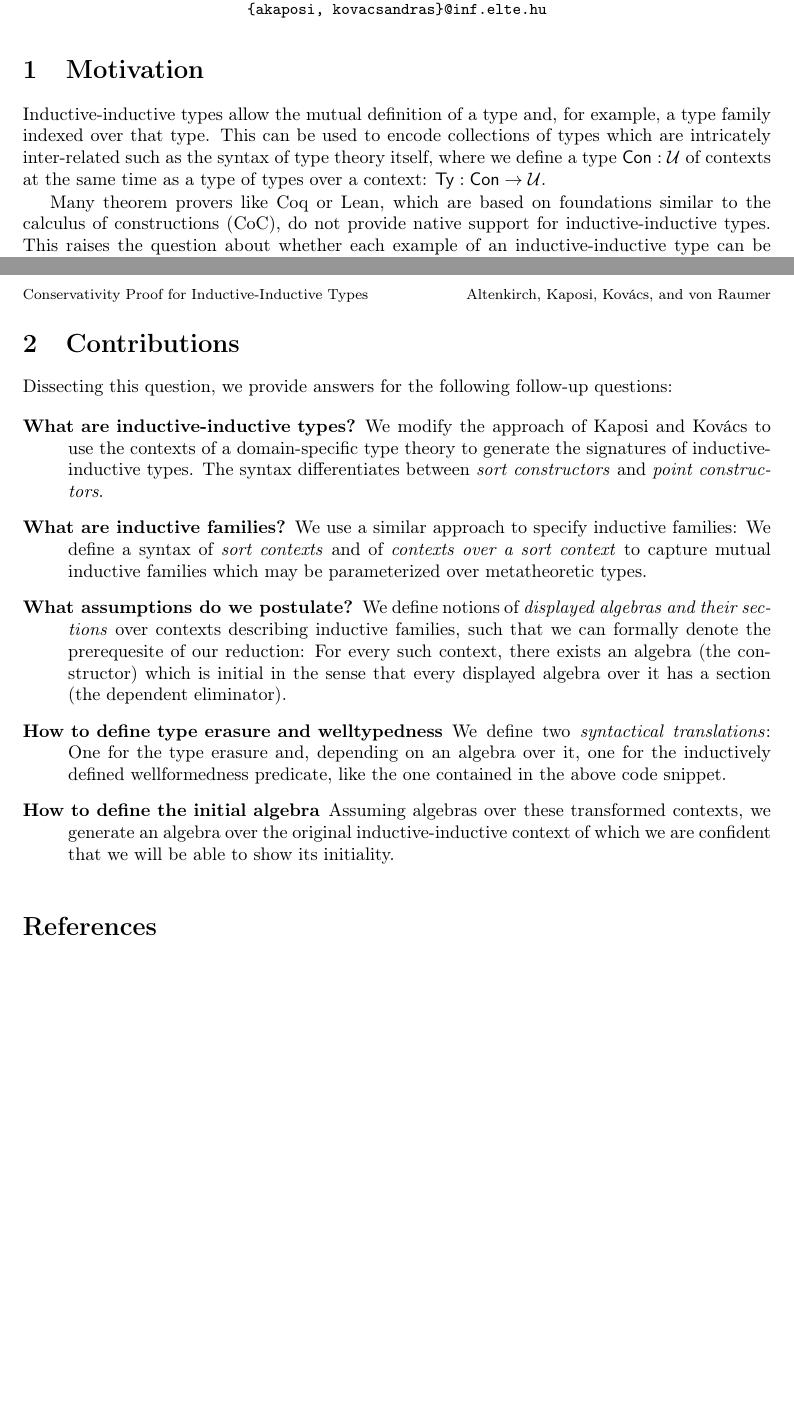
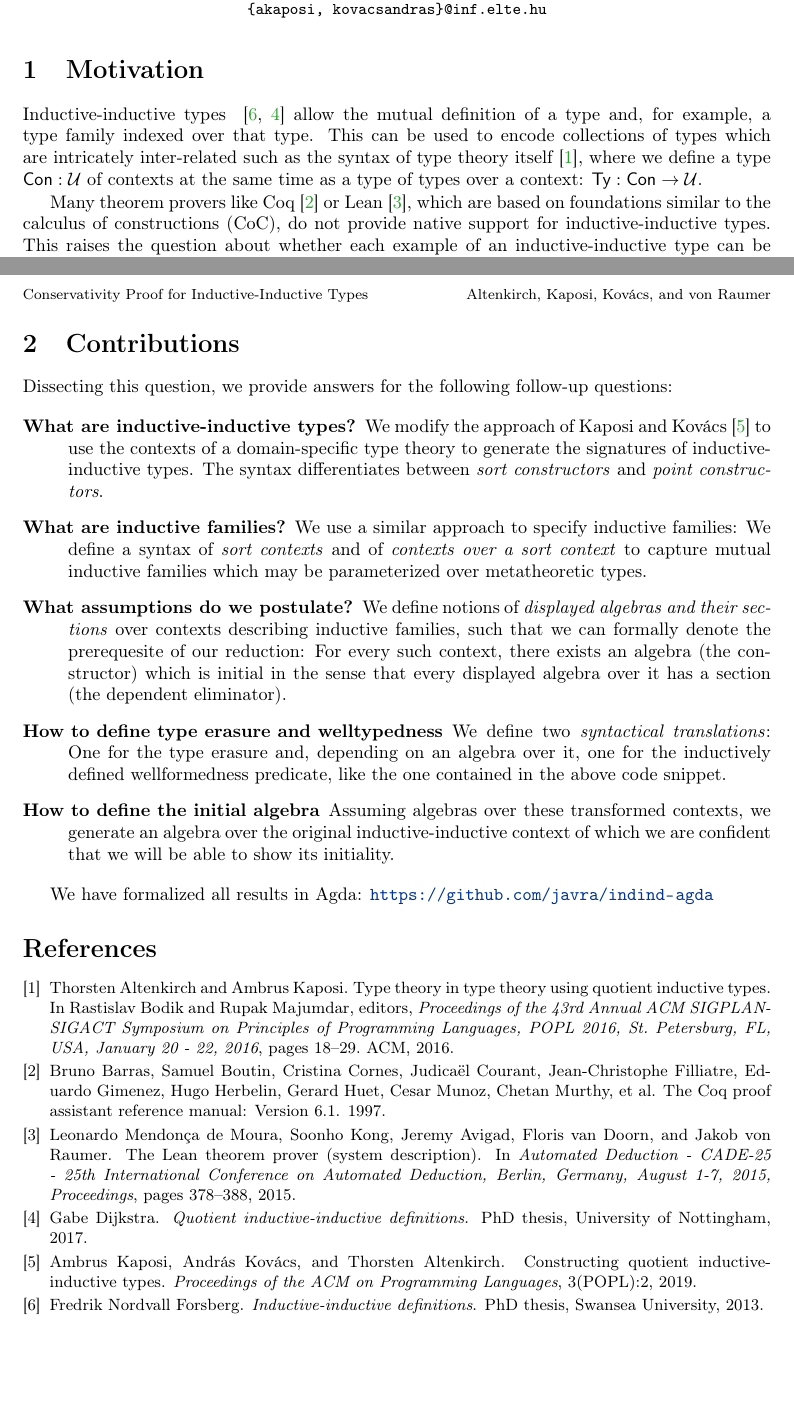
Before and after one commit to AndrasKovacs/ind-ind-types, a LaTeX paper (tlaa/main.tex, which reads tlaa/references.bib): two parts of pages 1 and 2 of 2, joined at a grey line, cut so that both start at the same text. Compiled offline with pdfLaTeX.

Commit message:
add a few references

```diff
--- a/tlaa/main.tex
+++ b/tlaa/main.tex
@@ -53,13 +53,14 @@
 
 \section{Motivation}
 
-Inductive-inductive types allow the mutual definition of a type and, for example,
-a type family indexed over that type.
+Inductive-inductive types ~\cite{nordvallinductive, gabephd}
+allow the mutual definition of a type and, for example, a type family indexed
+over that type.
 This can be used to encode collections of types which are intricately inter-related
-such as the syntax of type theory itself, where we define a type $\Con : \UU$
+such as the syntax of type theory itself~\cite{ttintt}, where we define a type $\Con : \UU$
 of contexts at the same time as a type of types over a context: $\Ty : \Con \to \UU$.
 
-Many theorem provers like Coq or Lean, which
+Many theorem provers like Coq~\cite{coq} or Lean~\cite{lean}, which
 are based on foundations similar to the calculus of constructions (CoC),
 do not provide native support for inductive-inductive types.
 This raises the question about whether each example of an inductive-inductive
@@ -118,8 +119,8 @@ Dissecting this question, we provide answers for the following follow-up questio
 
 \begin{description}
 \item[What are inductive-inductive types?]
-We modify the approach of Kaposi and
-Kovács to use the contexts of a domain-specific type theory to generate the signatures
+We modify the approach of Kaposi and Kovács~\cite{qiit}
+to use the contexts of a domain-specific type theory to generate the signatures
 of inductive-inductive types. The syntax differentiates between \emph{sort
 constructors} and \emph{point constructors}.
 \item[What are inductive families?]
@@ -137,10 +138,13 @@ in the sense that every displayed algebra over it has a section (the dependent e
 We define two \emph{syntactical translations}: One for the type erasure and,
 depending on an algebra over it, one for the inductively defined wellformedness
 predicate, like the one contained in the above code snippet.
-\item[How to define the initial algebra] Assuming algebras over these transformed
-contexts, we generate an algebra over the original inductive-inductive context of
-which we are confident that we will be able to show its initiality.
+\item[How to define the initial algebra]
+Assuming algebras over these transformed contexts, we generate an algebra over
+the original inductive-inductive context of which we are confident that we will
+be able to show its initiality.
 \end{description}
+
+We have formalized all results in Agda: \url{https://github.com/javra/indind-agda}
 
 \bibliographystyle{plain}
 \bibliography{references}
--- a/tlaa/references.bib
+++ b/tlaa/references.bib
@@ -113,4 +110,11 @@
+  journal={Proceedings of the ACM on Programming Languages},
+  volume={3},
+  number={POPL},
+  pages={2},
+  year={2019},
+  publisher={ACM}
 }
+
 @Article{bernardy12parametricity,
 	author = {Jean-Philippe Bernardy and Patrik Jansson and Ross Paterson},
 	title = {Proofs for Free --- Parametricity for Dependent Types},
```
Also changed, not shown: tlaa/references.bib (9 more changed lines), 1 other file.
